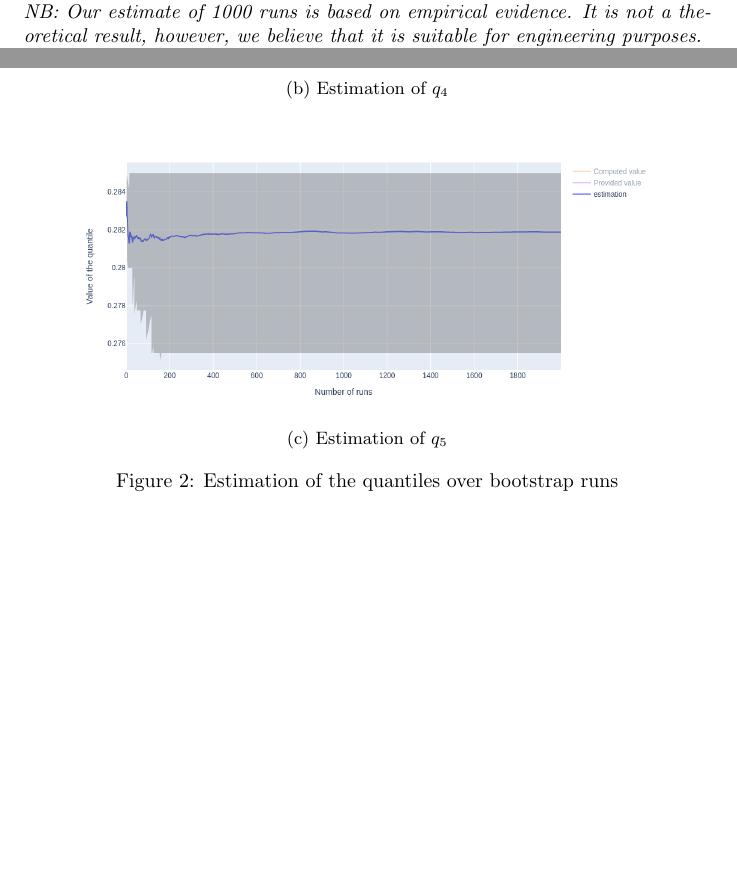
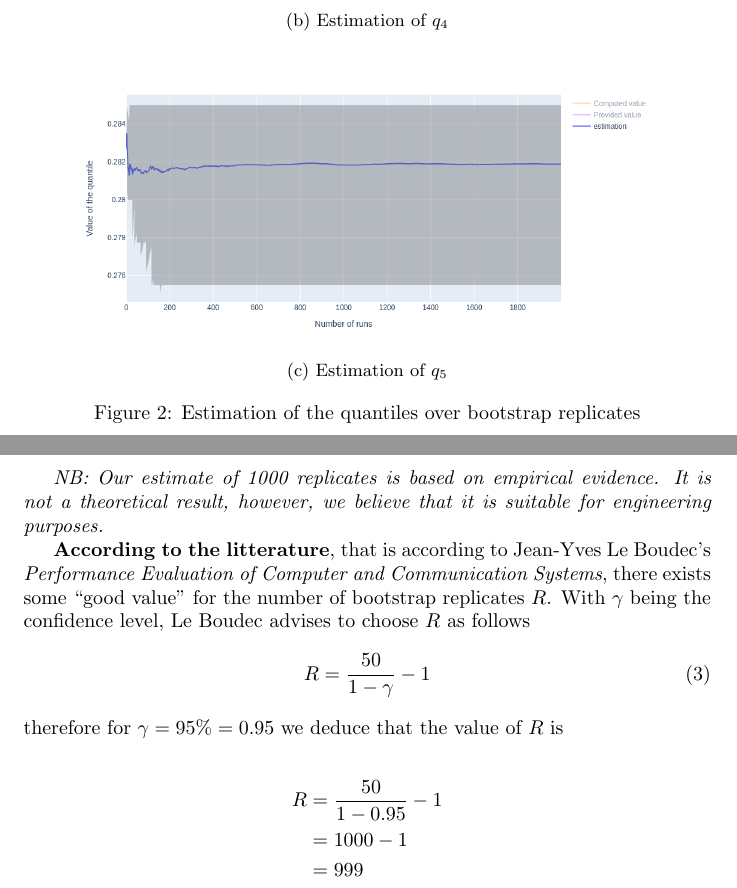
Before and after one commit to jorislimonier/quantile-estimation, a LaTeX document (report/main.tex): two parts of pages 4 and 5 of 5 before the commit and two parts of pages 5 and 6 of 6 after it, joined at a grey line, cut so that both start at the same text, the shorter picture padded with empty space. Compiled offline with pdfLaTeX.

```diff
--- a/report/main.tex
+++ b/report/main.tex
@@ -1,5 +1,6 @@
 \documentclass{article}
 
+\usepackage{amsmath}
 \usepackage{graphicx}
 \usepackage{float}
 \usepackage{caption}
@@ -87,7 +88,7 @@
         \includegraphics[width=\textwidth]{images/estimation_q5.png}
         \caption{Estimation of $q_5$}
     \end{subfigure}
-    \caption{Estimation of the quantiles over bootstrap runs}
+    \caption{Estimation of the quantiles over bootstrap replicates}
     \label{fig: estimation of quantiles}
 \end{figure}
 
@@ -108,5 +109,3 @@
 \]
 
 
-\textbf{According to our data}, it seems that there is close to no change in the estimation of the quantiles after $1000$ repetitions of the bootstrap. The variations are small after 500 runs already but for safety purposes we consider that we have our final guess after 1000 runs. As for the confidence intervals, only in some edge cases do we have changes past the 1000 mark. \\
-\textit{NB: Our estimate of 1000 runs is based on empirical evidence. It is not a theoretical result, however, we believe that it is suitable for engineering purposes.}
@@ -113 +114,14 @@
 
+\textit{NB: Our estimate of 1000 replicates is based on empirical evidence. It is not a theoretical result, however, we believe that it is suitable for engineering purposes.}
+
+\textbf{According to the litterature}, that is according to Jean-Yves Le Boudec's \textit{Performance Evaluation of Computer and Communication Systems}, there exists some ``good value" for the number of bootstrap replicates \(R\). With \(\gamma\) being the confidence level, Le Boudec advises to choose \(R\) as follows
+\begin{equation}
+    R = \frac{50}{1 - \gamma} - 1
+\end{equation}
+therefore for \(\gamma = 95\% = 0.95\) we deduce that the value of \(R\) is
+
+\begin{align*}
+    R & = \frac{50}{1 - 0.95} - 1 \\
+      & = 1000 - 1                \\
+      & = 999                     \\
+\end{align*}
```
Also changed, not shown: report/main.pdf, report/main.tex (7 more changed lines), 16 other files.
